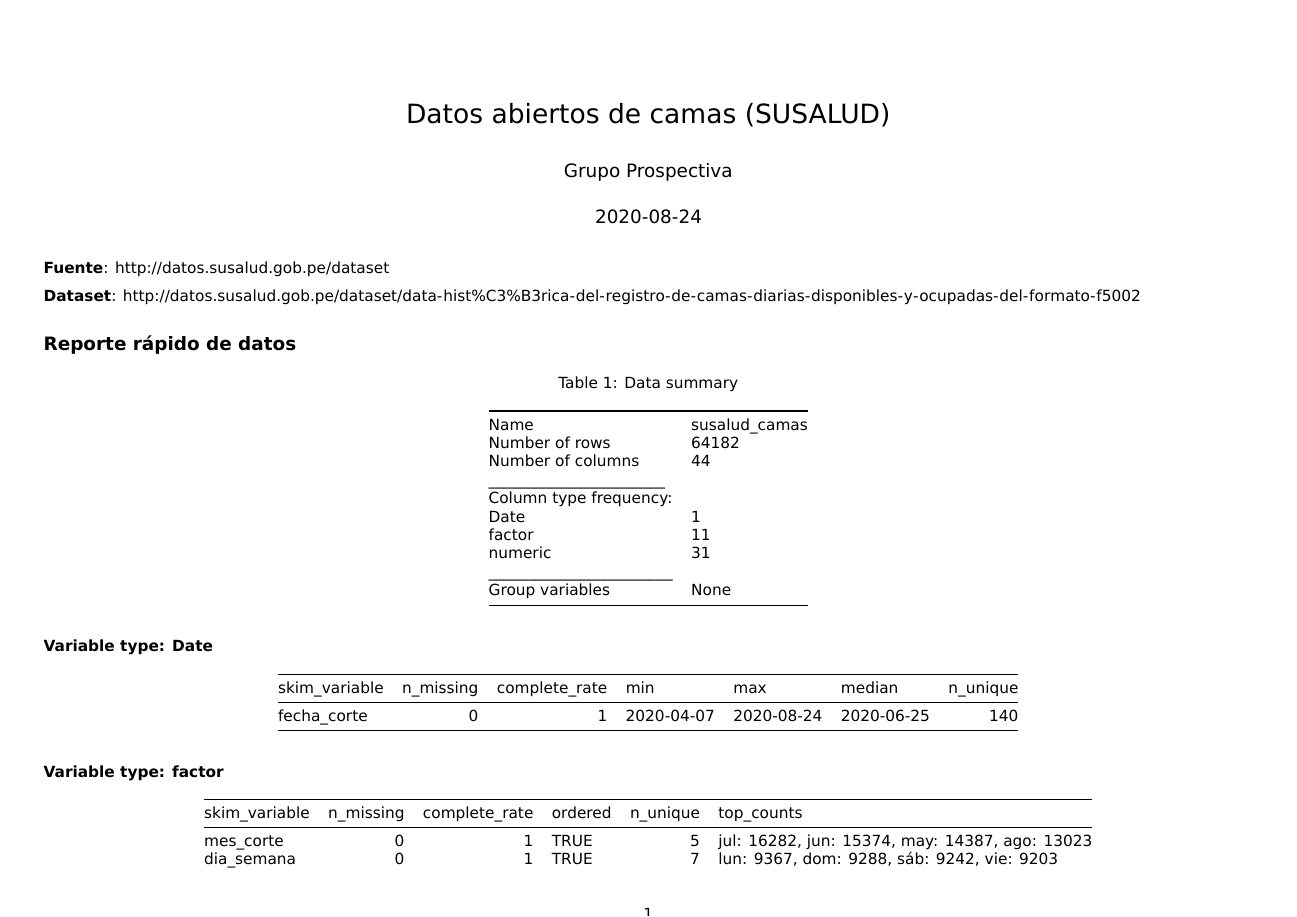
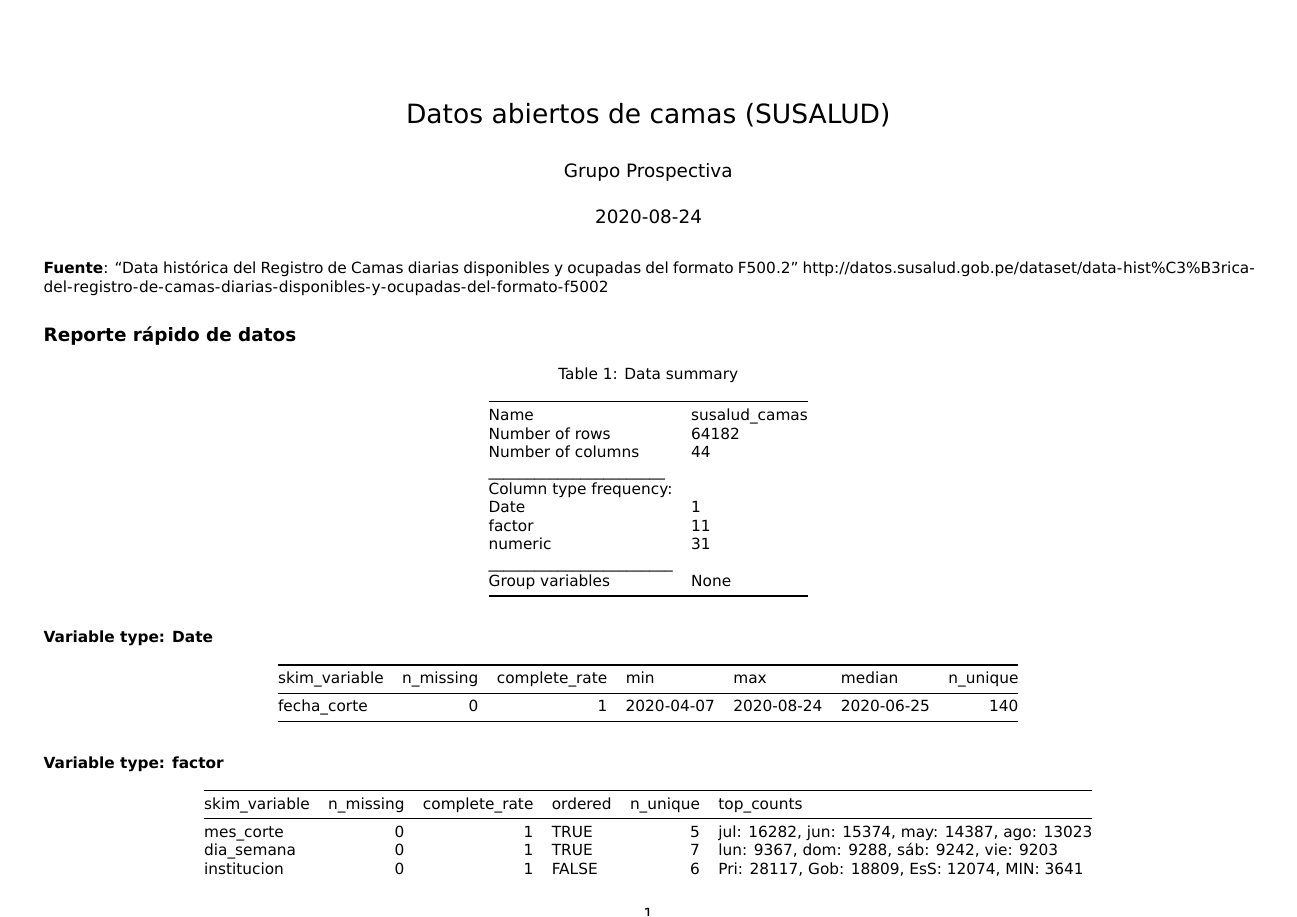
Before and after one commit to jmcastagnetto/proceso-datos-susalud-camas, an R Markdown document (README.Rmd): page 1 of 3. The pictures show the output file README.pdf that the author committed with the source.

Commit message:
indicando mejor la fuente de datos original

````diff
--- a/README.Rmd
+++ b/README.Rmd
@@ -22,9 +22,7 @@ library(extrafont)
 susalud_camas <- readRDS("datos/reporte_camas_aumentado.rds")
 ```
 
-**Fuente**: http://datos.susalud.gob.pe/dataset
-
-**Dataset**: http://datos.susalud.gob.pe/dataset/data-hist%C3%B3rica-del-registro-de-camas-diarias-disponibles-y-ocupadas-del-formato-f5002
+**Fuente**: "Data histórica del Registro de Camas diarias disponibles y ocupadas del formato F500.2" http://datos.susalud.gob.pe/dataset/data-hist%C3%B3rica-del-registro-de-camas-diarias-disponibles-y-ocupadas-del-formato-f5002
 
 
 ## Reporte rápido de datos
````
Also changed, not shown: README.md, README.pdf.
